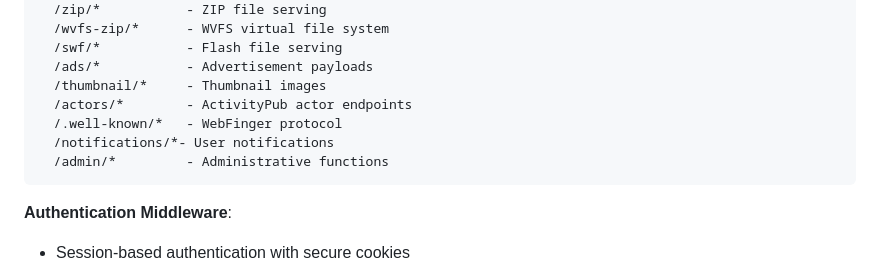
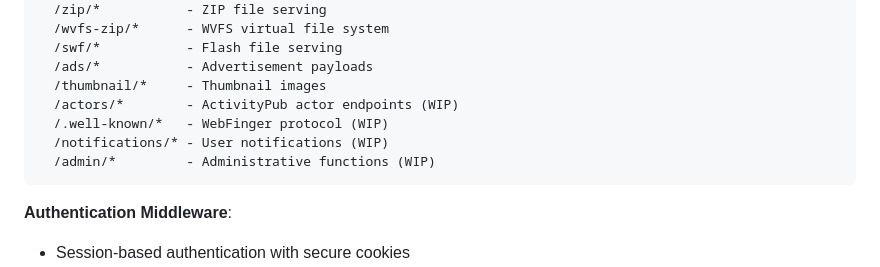
Before and after one commit to RemydreScarlet/flaxia, a Markdown page: public/legal/whitepaper.md, the part around the change. Rendered like a GitHub page.

Commit message:
whitepaperを更新した

````diff
--- a/public/legal/whitepaper.md
+++ b/public/legal/whitepaper.md
@@ -47,10 +47,10 @@ Flaxia operates on a modern edge computing stack designed for global scalability
   /swf/*           - Flash file serving
   /ads/*           - Advertisement payloads
   /thumbnail/*     - Thumbnail images
-  /actors/*        - ActivityPub actor endpoints
-  /.well-known/*   - WebFinger protocol
-  /notifications/*- User notifications
-  /admin/*         - Administrative functions
+  /actors/*        - ActivityPub actor endpoints (WIP)
+  /.well-known/*   - WebFinger protocol (WIP)
+  /notifications/* - User notifications (WIP)
+  /admin/*         - Administrative functions (WIP)
 ```
 
 **Authentication Middleware**:
````
